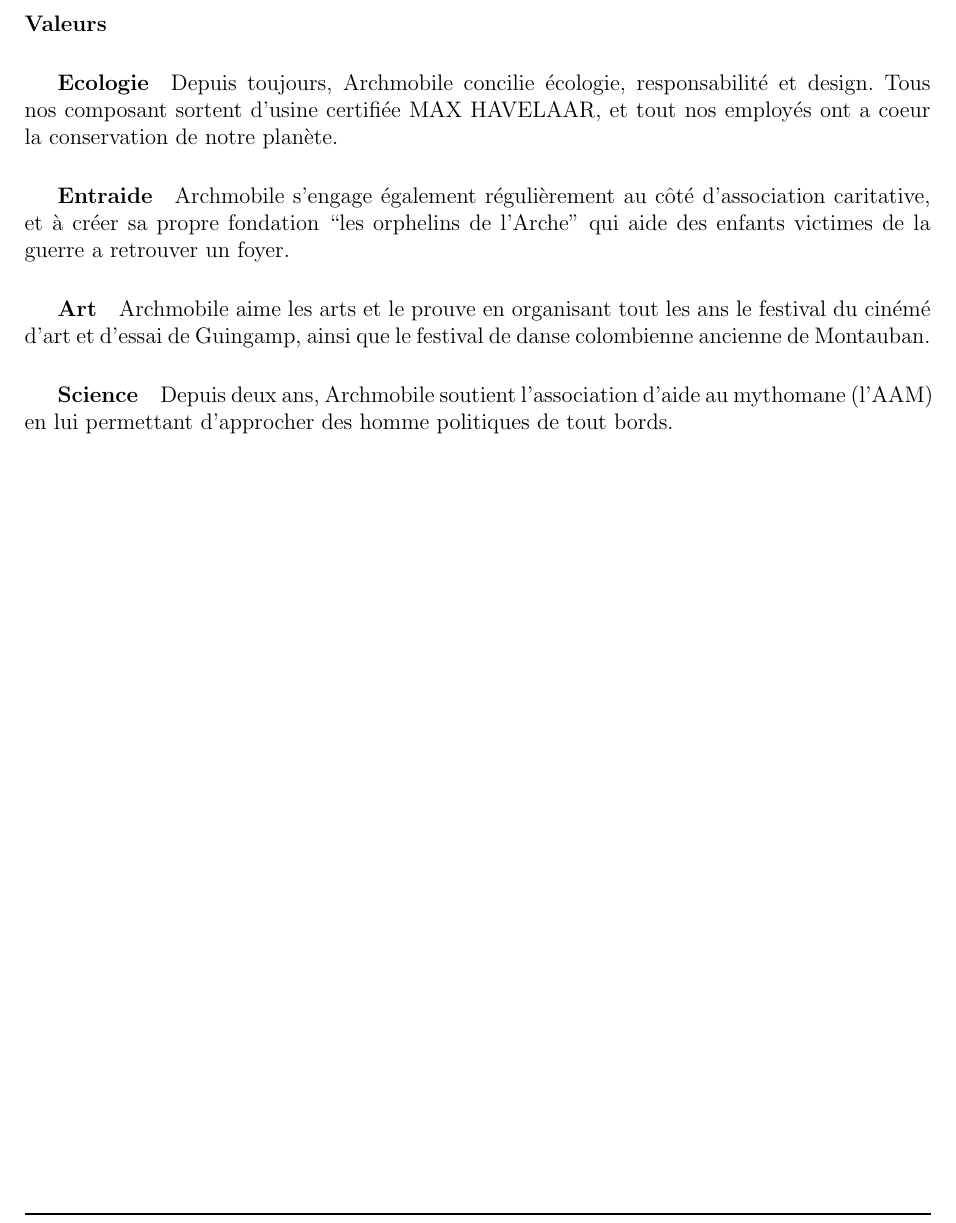
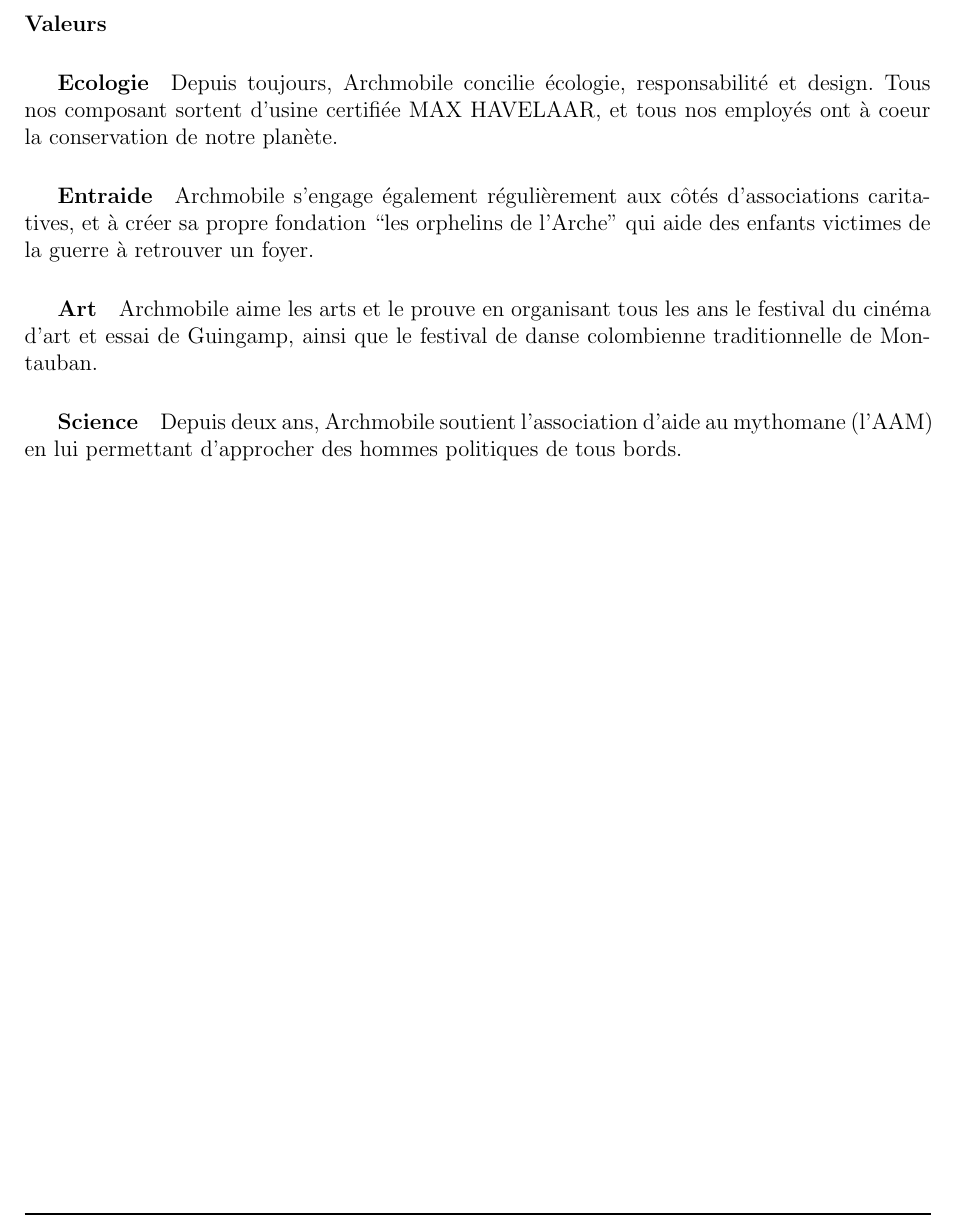
Before and after one commit to classerre/cesim, a LaTeX document (report.tex, which reads presentationArchMobile.tex): part of page 3 of 8, cut so that both start at the same text. Compiled offline with pdfLaTeX.

Commit message:
ORTHOGRAPHE

```diff
--- a/presentationArchMobile.tex
+++ b/presentationArchMobile.tex
@@ -32,17 +32,17 @@
 \subparagraph{Ecologie}
 Depuis toujours, Archmobile concilie écologie, responsabilité et
 design. Tous nos composant sortent d'usine certifiée MAX HAVELAAR, et
-tout nos employés ont a coeur la conservation de notre planète.
+tous nos employés ont à coeur la conservation de notre planète.
 \subparagraph{Entraide}
-Archmobile s'engage également régulièrement au côté d'association
-caritative, et à créer sa propre fondation ``les orphelins de
-l'Arche'' qui aide des enfants victimes de la guerre a retrouver un
+Archmobile s'engage également régulièrement aux côtés d'associations
+caritatives, et à créer sa propre fondation ``les orphelins de
+l'Arche'' qui aide des enfants victimes de la guerre à retrouver un
 foyer.
 \subparagraph{Art}
-Archmobile aime les arts et le prouve en organisant tout les ans le
-festival du cinémé d'art et d'essai de Guingamp, ainsi que le festival
-de danse colombienne ancienne de Montauban.
+Archmobile aime les arts et le prouve en organisant tous les ans le
+festival du cinéma d'art et essai de Guingamp, ainsi que le festival
+de danse colombienne traditionnelle de Montauban.
 \subparagraph{Science}
 Depuis deux ans, Archmobile soutient l'association d'aide au mythomane
-(l'AAM) en lui permettant d'approcher des homme politiques de tout
+(l'AAM) en lui permettant d'approcher des hommes politiques de tous
 bords.
```
